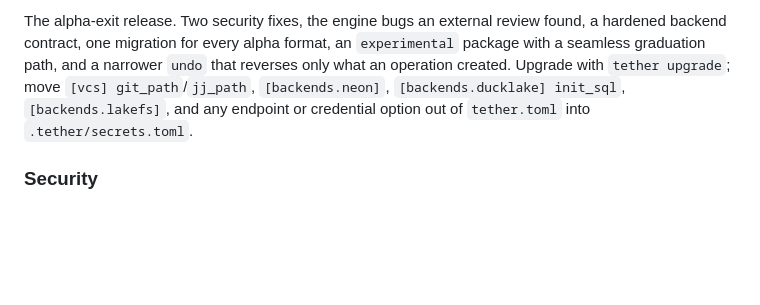
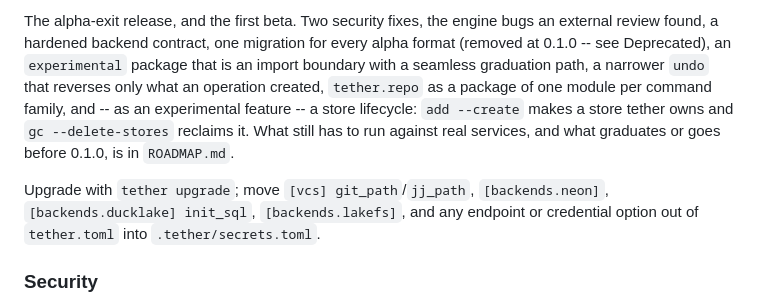
Before and after one commit to elyall/tether, a Markdown page: CHANGELOG.md, the part around one of its changes. Rendered like a GitHub page; blank space fills up the shorter version.

Commit message:
Release 0.1.0b1
The first beta. pyproject.toml and uv.lock already carry 0.1.0b1; this
dates the changelog entry and brings its summary up to what landed
since it was written: the repo/ package split, the experimental store
lifecycle, and ROADMAP.md.

```diff
--- a/CHANGELOG.md
+++ b/CHANGELOG.md
@@ -10,11 +10,19 @@ adheres to [Semantic Versioning](https://semver.org/spec/v2.0.0.html).
 
-The alpha-exit release. Two security fixes, the engine bugs an external
-review found, a hardened backend contract, one migration for every alpha
-format, an `experimental` package with a seamless graduation path, and a
-narrower `undo` that reverses only what an operation created. Upgrade with
-`tether upgrade`; move `[vcs] git_path`/`jj_path`, `[backends.neon]`,
-`[backends.ducklake] init_sql`, `[backends.lakefs]`, and any endpoint or
-credential option out of `tether.toml` into `.tether/secrets.toml`.
+The alpha-exit release, and the first beta. Two security fixes, the engine
+bugs an external review found, a hardened backend contract, one migration
+for every alpha format (removed at 0.1.0 -- see Deprecated), an
+`experimental` package that is an import boundary with a seamless graduation
+path, a narrower `undo` that reverses only what an operation created,
+`tether.repo` as a package of one module per command family, and -- as an
+experimental feature -- a store lifecycle: `add --create` makes a store
+tether owns and `gc --delete-stores` reclaims it. What still has to run
+against real services, and what graduates or goes before 0.1.0, is in
+`ROADMAP.md`.
+
+Upgrade with `tether upgrade`; move `[vcs] git_path`/`jj_path`,
+`[backends.neon]`, `[backends.ducklake] init_sql`, `[backends.lakefs]`, and
+any endpoint or credential option out of `tether.toml` into
+`.tether/secrets.toml`.
 
 ### Security
 
```
Also changed, not shown: other parts of CHANGELOG.md (+1 -1 lines).
